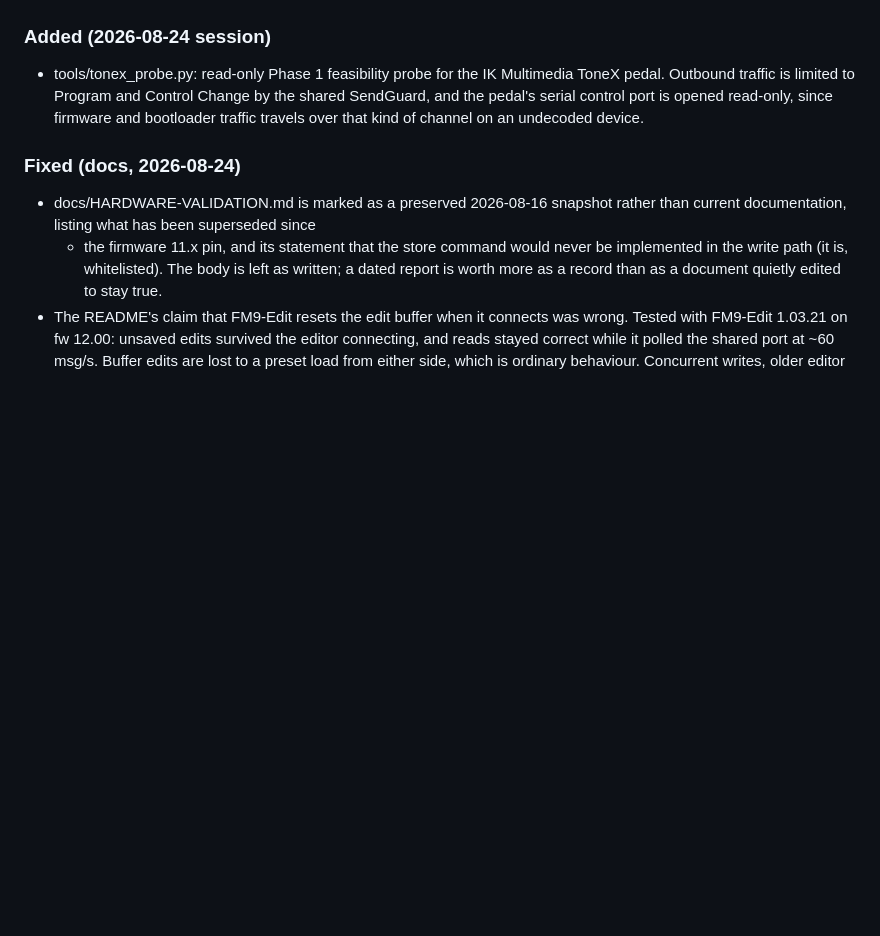
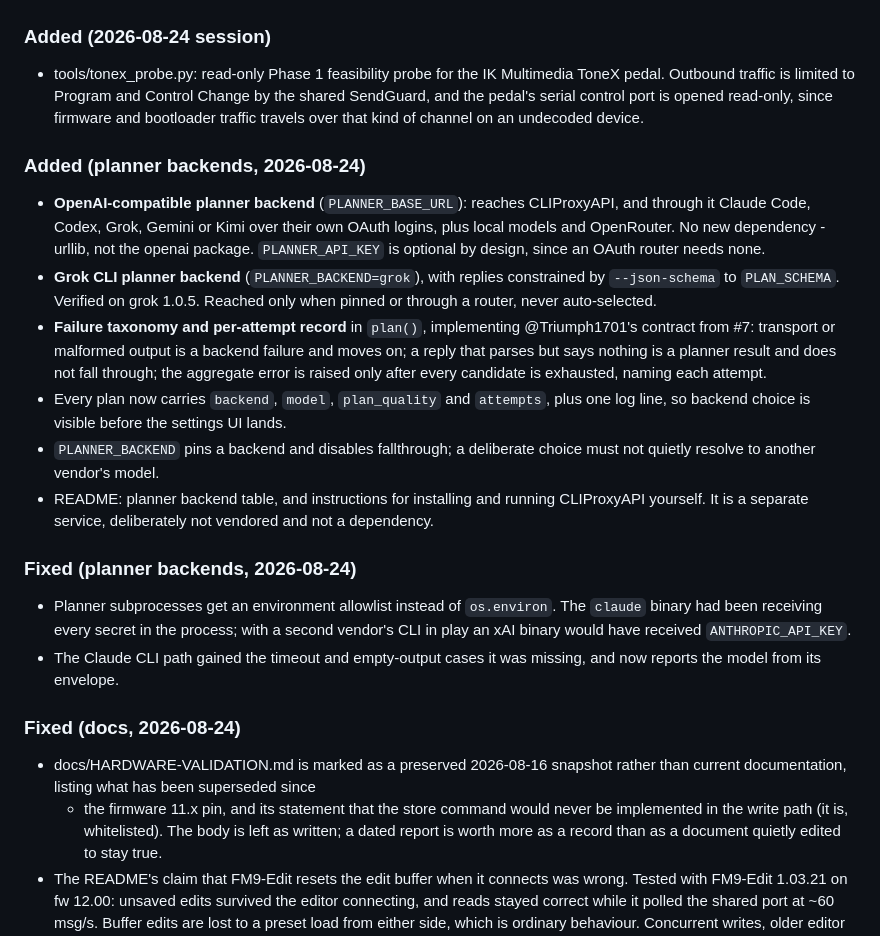
Before and after one commit to bschmalz81401/ToneCommand, a Markdown page: CHANGELOG.md, the part around the change. Drawn GitHub-style; blank space fills up the shorter version.

```diff
--- a/CHANGELOG.md
+++ b/CHANGELOG.md
@@ -45,6 +45,37 @@ Notable changes to ToneCommand. Dates are UTC.
   Control Change by the shared SendGuard, and the pedal's serial
   control port is opened read-only, since firmware and bootloader
   traffic travels over that kind of channel on an undecoded device.
+### Added (planner backends, 2026-08-24)
+- **OpenAI-compatible planner backend** (`PLANNER_BASE_URL`): reaches
+  CLIProxyAPI, and through it Claude Code, Codex, Grok, Gemini or Kimi over
+  their own OAuth logins, plus local models and OpenRouter. No new
+  dependency - urllib, not the openai package. `PLANNER_API_KEY` is
+  optional by design, since an OAuth router needs none.
+- **Grok CLI planner backend** (`PLANNER_BACKEND=grok`), with replies
+  constrained by `--json-schema` to `PLAN_SCHEMA`. Verified on grok 1.0.5.
+  Reached only when pinned or through a router, never auto-selected.
+- **Failure taxonomy and per-attempt record** in `plan()`, implementing
+  @Triumph1701's contract from #7: transport or malformed output is a
+  backend failure and moves on; a reply that parses but says nothing is a
+  planner result and does not fall through; the aggregate error is raised
+  only after every candidate is exhausted, naming each attempt.
+- Every plan now carries `backend`, `model`, `plan_quality` and `attempts`,
+  plus one log line, so backend choice is visible before the settings UI
+  lands.
+- `PLANNER_BACKEND` pins a backend and disables fallthrough; a deliberate
+  choice must not quietly resolve to another vendor's model.
+- README: planner backend table, and instructions for installing and
+  running CLIProxyAPI yourself. It is a separate service, deliberately not
+  vendored and not a dependency.
+
+### Fixed (planner backends, 2026-08-24)
+- Planner subprocesses get an environment allowlist instead of
+  `os.environ`. The `claude` binary had been receiving every secret in the
+  process; with a second vendor's CLI in play an xAI binary would have
+  received `ANTHROPIC_API_KEY`.
+- The Claude CLI path gained the timeout and empty-output cases it was
+  missing, and now reports the model from its envelope.
+
 ### Fixed (docs, 2026-08-24)
 - docs/HARDWARE-VALIDATION.md is marked as a preserved 2026-08-16 snapshot
   rather than current documentation, listing what has been superseded since
```
Also changed, not shown: README.md (+59 -5 lines).
